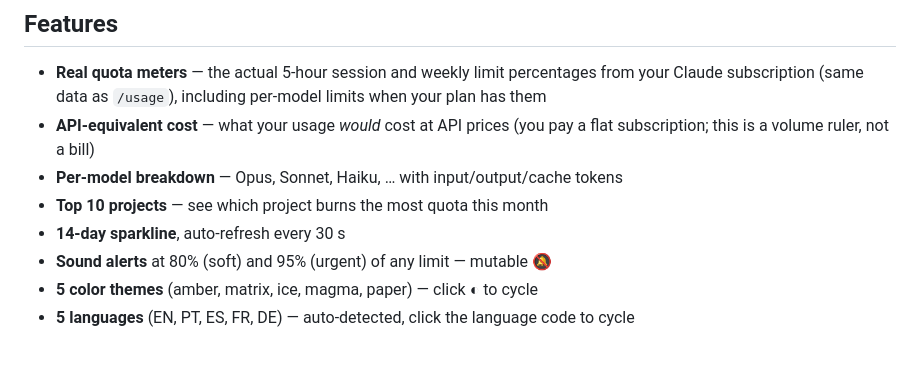
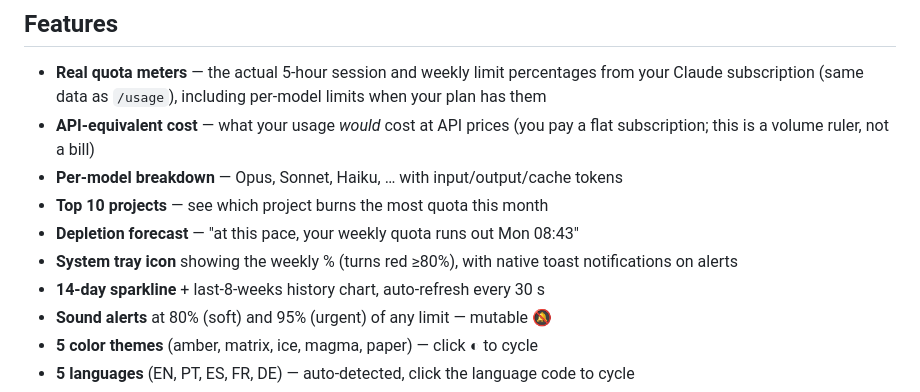
Before and after one commit to Masterjbrito/claude-pulse, a Markdown page: README.md, the part around one of its changes. Drawn GitHub-style; blank space fills up the shorter version.

Commit message:
v1.1: system tray icon with weekly %, depletion forecast, native toasts, 8-week history, Linux audio, README screenshot

```diff
--- a/README.md
+++ b/README.md
@@ -13,7 +13,9 @@ A tiny always-on-top desktop widget for Windows that monitors your **Claude Code
 - **API-equivalent cost** — what your usage *would* cost at API prices (you pay a flat subscription; this is a volume ruler, not a bill)
 - **Per-model breakdown** — Opus, Sonnet, Haiku, … with input/output/cache tokens
 - **Top 10 projects** — see which project burns the most quota this month
-- **14-day sparkline**, auto-refresh every 30 s
+- **Depletion forecast** — "at this pace, your weekly quota runs out Mon 08:43"
+- **System tray icon** showing the weekly % (turns red ≥80%), with native toast notifications on alerts
+- **14-day sparkline** + last-8-weeks history chart, auto-refresh every 30 s
 - **Sound alerts** at 80% (soft) and 95% (urgent) of any limit — mutable 🔕
 - **5 color themes** (amber, matrix, ice, magma, paper) — click ◐ to cycle
 - **5 languages** (EN, PT, ES, FR, DE) — auto-detected, click the language code to cycle
```
Also changed, not shown: other parts of README.md (+1 -1 lines), docs/screenshot.png (added), 3 other files.
